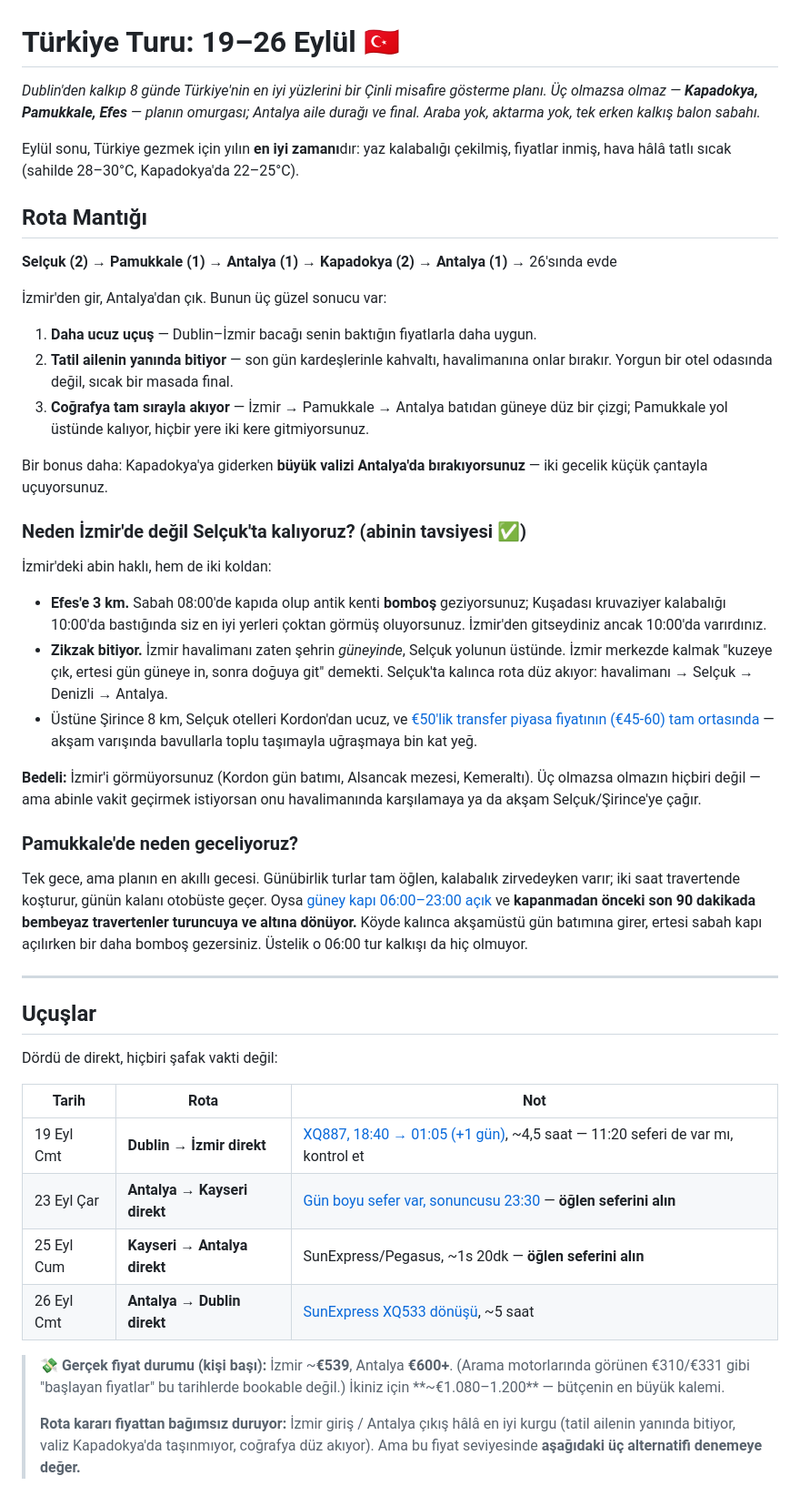
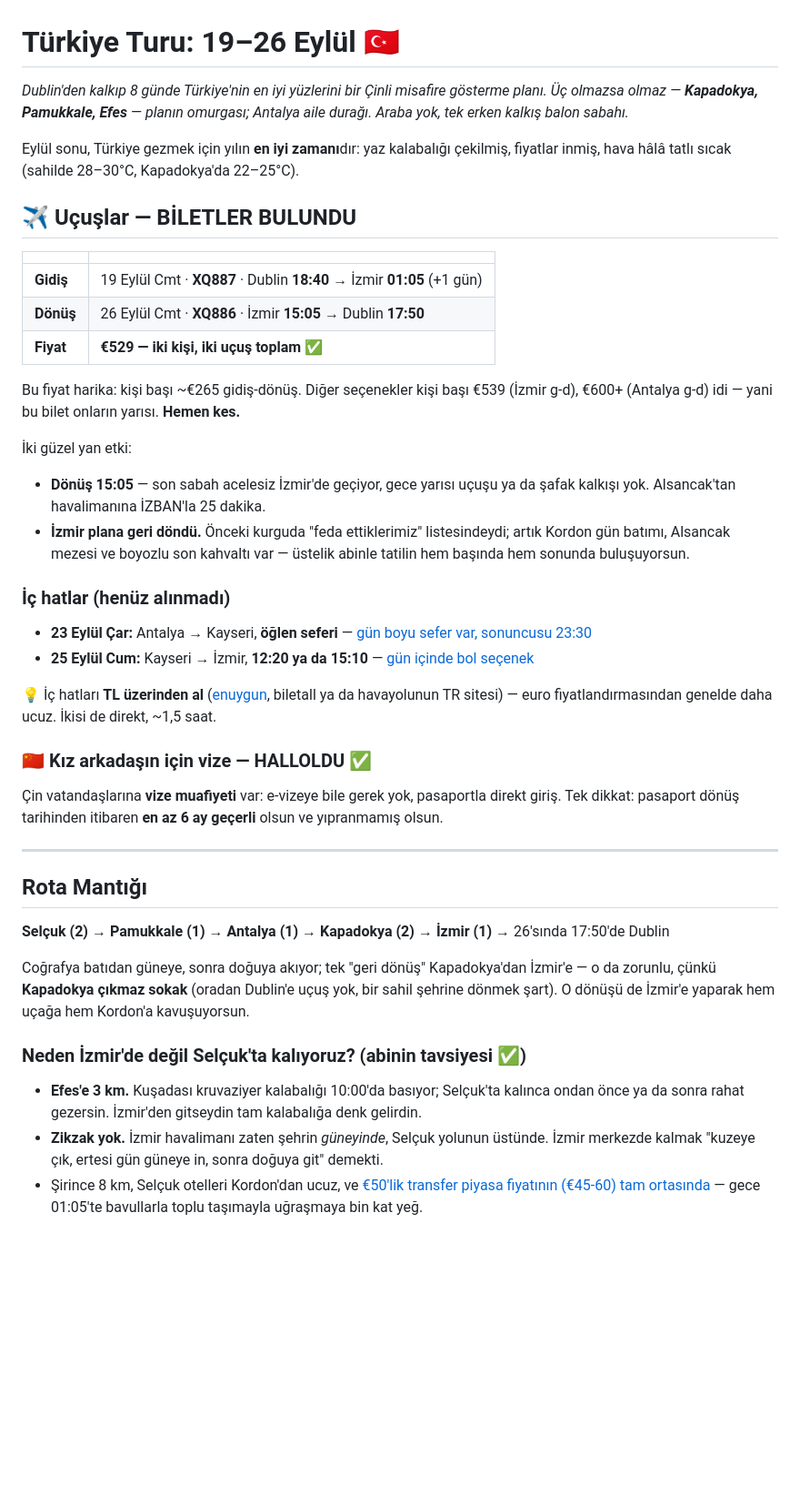
Before and after one commit to msaitd47-netizen/fluffy-octo-spork, a Markdown page: turkiye-tatil-plani-eylul.md, the part around one of its changes. Shown at 91% size. Rendered like a GitHub page; blank space fills up the shorter version.

```diff
--- a/turkiye-tatil-plani-eylul.md
+++ b/turkiye-tatil-plani-eylul.md
@@ -1,45 +1,42 @@
 # Türkiye Turu: 19–26 Eylül 🇹🇷
 
-*Dublin'den kalkıp 8 günde Türkiye'nin en iyi yüzlerini bir Çinli misafire gösterme planı. Üç olmazsa olmaz — **Kapadokya, Pamukkale, Efes** — planın omurgası; Antalya aile durağı ve final. Araba yok, aktarma yok, tek erken kalkış balon sabahı.*
+*Dublin'den kalkıp 8 günde Türkiye'nin en iyi yüzlerini bir Çinli misafire gösterme planı. Üç olmazsa olmaz — **Kapadokya, Pamukkale, Efes** — planın omurgası; Antalya aile durağı. Araba yok, tek erken kalkış balon sabahı.*
 
 Eylül sonu, Türkiye gezmek için yılın **en iyi zamanı**dır: yaz kalabalığı çekilmiş, fiyatlar inmiş, hava hâlâ tatlı sıcak (sahilde 28–30°C, Kapadokya'da 22–25°C).
 
-## Rota Mantığı
+## ✈️ Uçuşlar — BİLETLER BULUNDU
 
-**Selçuk (2) → Pamukkale (1) → Antalya (1) → Kapadokya (2) → Antalya (1)** → 26'sında evde
+| | |
+|---|---|
+| **Gidiş** | 19 Eylül Cmt · **XQ887** · Dublin **18:40** → İzmir **01:05** (+1 gün) |
+| **Dönüş** | 26 Eylül Cmt · **XQ886** · İzmir **15:05** → Dublin **17:50** |
+| **Fiyat** | **€529 — iki kişi, iki uçuş toplam** ✅ |
 
-İzmir'den gir, Antalya'dan çık. Bunun üç güzel sonucu var:
-1. **Daha ucuz uçuş** — Dublin–İzmir bacağı senin baktığın fiyatlarla daha uygun.
-2. **Tatil ailenin yanında bitiyor** — son gün kardeşlerinle kahvaltı, havalimanına onlar bırakır. Yorgun bir otel odasında değil, sıcak bir masada final.
-3. **Coğrafya tam sırayla akıyor** — İzmir → Pamukkale → Antalya batıdan güneye düz bir çizgi; Pamukkale yol üstünde kalıyor, hiçbir yere iki kere gitmiyorsunuz.
+Bu fiyat harika: kişi başı ~€265 gidiş-dönüş. Diğer seçenekler kişi başı €539 (İzmir g-d), €600+ (Antalya g-d) idi — yani bu bilet onların yarısı. **Hemen kes.**
 
-Bir bonus daha: Kapadokya'ya giderken **büyük valizi Antalya'da bırakıyorsunuz** — iki gecelik küçük çantayla uçuyorsunuz.
+İki güzel yan etki:
+- **Dönüş 15:05** — son sabah acelesiz İzmir'de geçiyor, gece yarısı uçuşu ya da şafak kalkışı yok. Alsancak'tan havalimanına İZBAN'la 25 dakika.
+- **İzmir plana geri döndü.** Önceki kurguda "feda ettiklerimiz" listesindeydi; artık Kordon gün batımı, Alsancak mezesi ve boyozlu son kahvaltı var — üstelik abinle tatilin hem başında hem sonunda buluşuyorsun.
 
-### Neden İzmir'de değil Selçuk'ta kalıyoruz? (abinin tavsiyesi ✅)
-İzmir'deki abin haklı, hem de iki koldan:
-- **Efes'e 3 km.** Sabah 08:00'de kapıda olup antik kenti **bomboş** geziyorsunuz; Kuşadası kruvaziyer kalabalığı 10:00'da bastığında siz en iyi yerleri çoktan görmüş oluyorsunuz. İzmir'den gitseydiniz ancak 10:00'da varırdınız.
-- **Zikzak bitiyor.** İzmir havalimanı zaten şehrin *güneyinde*, Selçuk yolunun üstünde. İzmir merkezde kalmak "kuzeye çık, ertesi gün güneye in, sonra doğuya git" demekti. Selçuk'ta kalınca rota düz akıyor: havalimanı → Selçuk → Denizli → Antalya.
-- Üstüne Şirince 8 km, Selçuk otelleri Kordon'dan ucuz, ve [€50'lik transfer piyasa fiyatının (€45-60) tam ortasında](https://www.mytransfers.com/en/destination/turkey/izmir-airport-adb/selcuk/) — akşam varışında bavullarla toplu taşımayla uğraşmaya bin kat yeğ.
+### İç hatlar (henüz alınmadı)
+- **23 Eylül Çar:** Antalya → Kayseri, **öğlen seferi** — [gün boyu sefer var, sonuncusu 23:30](https://tr.omio.com/ucak-seferleri/antalya/kayseri-fhchf)
+- **25 Eylül Cum:** Kayseri → İzmir, **12:20 ya da 15:10** — [gün içinde bol seçenek](https://www.flightsfrom.com/ASR-ADB)
 
-**Bedeli:** İzmir'i görmüyorsunuz (Kordon gün batımı, Alsancak mezesi, Kemeraltı). Üç olmazsa olmazın hiçbiri değil — ama abinle vakit geçirmek istiyorsan onu havalimanında karşılamaya ya da akşam Selçuk/Şirince'ye çağır.
+💡 İç hatları **TL üzerinden al** ([enuygun](https://www.enuygun.com/ucak-bileti/), biletall ya da havayolunun TR sitesi) — euro fiyatlandırmasından genelde daha ucuz. İkisi de direkt, ~1,5 saat.
 
-### Pamukkale'de neden geceliyoruz?
-Tek gece, ama planın en akıllı gecesi. Günübirlik turlar tam öğlen, kalabalık zirvedeyken varır; iki saat travertende koşturur, günün kalanı otobüste geçer. Oysa [güney kapı 06:00–23:00 açık](https://myturkeyadventure.com/blog/pamukkale-opening-hours-night-visit-2026-sunset-evening-guide) ve **kapanmadan önceki son 90 dakikada bembeyaz travertenler turuncuya ve altına dönüyor.** Köyde kalınca akşamüstü gün batımına girer, ertesi sabah kapı açılırken bir daha bomboş gezersiniz. Üstelik o 06:00 tur kalkışı da hiç olmuyor.
+### 🇨🇳 Kız arkadaşın için vize — HALLOLDU ✅
+Çin vatandaşlarına **vize muafiyeti** var: e-vizeye bile gerek yok, pasaportla direkt giriş. Tek dikkat: pasaport dönüş tarihinden itibaren **en az 6 ay geçerli** olsun ve yıpranmamış olsun.
 
 ---
 
-## Uçuşlar
+## Rota Mantığı
 
-Dördü de direkt, hiçbiri şafak vakti değil:
+**Selçuk (2) → Pamukkale (1) → Antalya (1) → Kapadokya (2) → İzmir (1)** → 26'sında 17:50'de Dublin
 
-| Tarih | Rota | Not |
-|---|---|---|
-| 19 Eyl Cmt | **Dublin → İzmir direkt** | [XQ887, 18:40 → 01:05 (+1 gün)](https://www.flightsfrom.com/DUB-ADB), ~4,5 saat — 11:20 seferi de var mı, kontrol et |
-| 23 Eyl Çar | **Antalya → Kayseri direkt** | [Gün boyu sefer var, sonuncusu 23:30](https://tr.omio.com/ucak-seferleri/antalya/kayseri-fhchf) — **öğlen seferini alın** |
-| 25 Eyl Cum | **Kayseri → Antalya direkt** | SunExpress/Pegasus, ~1s 20dk — **öğlen seferini alın** |
-| 26 Eyl Cmt | **Antalya → Dublin direkt** | [SunExpress XQ533 dönüşü](https://www.flightsfrom.com/AYT-DUB), ~5 saat |
+Coğrafya batıdan güneye, sonra doğuya akıyor; tek "geri dönüş" Kapadokya'dan İzmir'e — o da zorunlu, çünkü **Kapadokya çıkmaz sokak** (oradan Dublin'e uçuş yok, bir sahil şehrine dönmek şart). O dönüşü de İzmir'e yaparak hem uçağa hem Kordon'a kavuşuyorsun.
 
-> 💸 **Gerçek fiyat durumu (kişi başı):** İzmir ~**€539**, Antalya **€600+**. (Arama motorlarında görünen €310/€331 gibi "başlayan fiyatlar" bu tarihlerde bookable değil.) İkiniz için **~€1.080–1.200** — bütçenin en büyük kalemi.
->
-> **Rota kararı fiyattan bağımsız duruyor:** İzmir giriş / Antalya çıkış hâlâ en iyi kurgu (tatil ailenin yanında bitiyor, valiz Kapadokya'da taşınmıyor, coğrafya düz akıyor). Ama bu fiyat seviyesinde **aşağıdaki üç alternatifi denemeye değer.**
+### Neden İzmir'de değil Selçuk'ta kalıyoruz? (abinin tavsiyesi ✅)
+- **Efes'e 3 km.** Kuşadası kruvaziyer kalabalığı 10:00'da basıyor; Selçuk'ta kalınca ondan önce ya da sonra rahat gezersin. İzmir'den gitseydin tam kalabalığa denk gelirdin.
+- **Zikzak yok.** İzmir havalimanı zaten şehrin *güneyinde*, Selçuk yolunun üstünde. İzmir merkezde kalmak "kuzeye çık, ertesi gün güneye in, sonra doğuya git" demekti.
+- Şirince 8 km, Selçuk otelleri Kordon'dan ucuz, ve [€50'lik transfer piyasa fiyatının (€45-60) tam ortasında](https://www.mytransfers.com/en/destination/turkey/izmir-airport-adb/selcuk/) — gece 01:05'te bavullarla toplu taşımayla uğraşmaya bin kat yeğ.
 
```
Also changed, not shown: other parts of turkiye-tatil-plani-eylul.md (+47 -68 lines).
